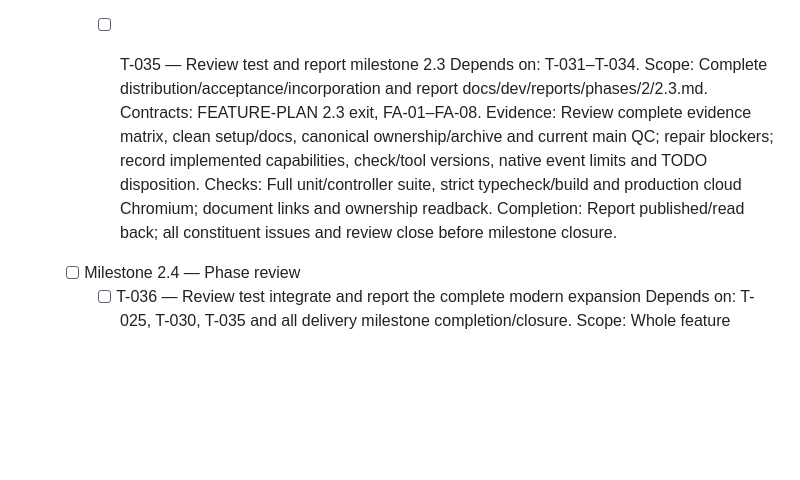
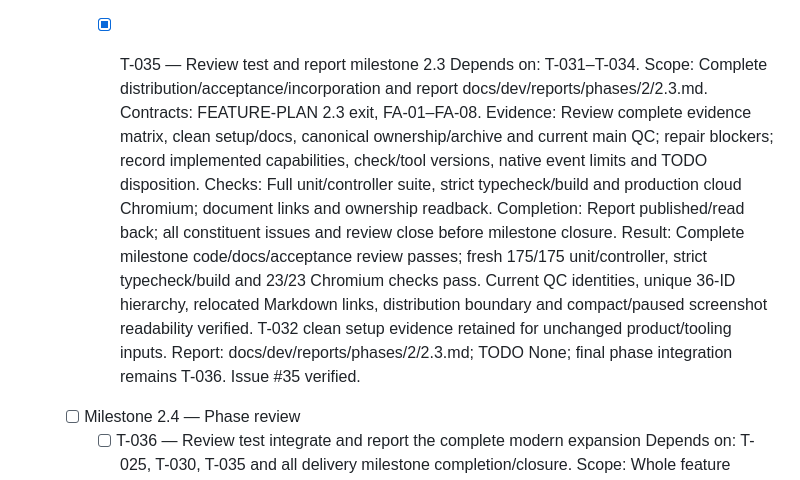
Before and after one commit to pchemguy/SDD-Manager-Demo-Tetris-ChatGPT-Work, a Markdown page: docs/dev/TASKS.md, the part around one of its changes. GitHub-like rendering; blank space fills up the shorter version.

Commit message:
T-035 Review and verify complete modern acceptance and incorporation
175 unit/controller tests, strict typecheck/build, 23 production Chromium cases pass; canonical owners and screenshots inspected. Fixes #35.

```diff
--- a/docs/dev/TASKS.md
+++ b/docs/dev/TASKS.md
@@ -320,13 +320,14 @@ Engine public design seams are `GameSession` with start/restart/pause/resume/com
             Completion: Main TASKS becomes canonical only on verified transfer; continuation resolves T-035/T-036 there.
             Result: T-021–T-036 transferred once with stable IDs, statuses, dependencies and evidence; T-035/T-036 remain unchecked. Canonical TASKS/PLAN review Ready; counts 4/4/4 delivery plus dedicated reviews, four-space hierarchy and all local links verified. Eligible source/QC pairs archived with historical status; root navigation and AGENTS identify TASKS as sole owner. Issue #34 verified. Feature archives retain provenance rather than current authority.
 
-        - [ ] T-035 — Review test and report milestone 2.3
+        - [x] T-035 — Review test and report milestone 2.3
             Depends on: T-031–T-034.
             Scope: Complete distribution/acceptance/incorporation and report docs/dev/reports/phases/2/2.3.md.
             Contracts: FEATURE-PLAN 2.3 exit, FA-01–FA-08.
             Evidence: Review complete evidence matrix, clean setup/docs, canonical ownership/archive and current main QC; repair blockers; record implemented capabilities, check/tool versions, native event limits and TODO disposition.
             Checks: Full unit/controller suite, strict typecheck/build and production cloud Chromium; document links and ownership readback.
             Completion: Report published/read back; all constituent issues and review close before milestone closure.
+            Result: Complete milestone code/docs/acceptance review passes; fresh 175/175 unit/controller, strict typecheck/build and 23/23 Chromium checks pass. Current QC identities, unique 36-ID hierarchy, relocated Markdown links, distribution boundary and compact/paused screenshot readability verified. T-032 clean setup evidence retained for unchanged product/tooling inputs. Report: docs/dev/reports/phases/2/2.3.md; TODO None; final phase integration remains T-036. Issue #35 verified.
 
     - [ ] Milestone 2.4 — Phase review
         - [ ] T-036 — Review test integrate and report the complete modern expansion
```
Also changed, not shown: other parts of docs/dev/TASKS.md (+1 -1 lines), 1 other file.
